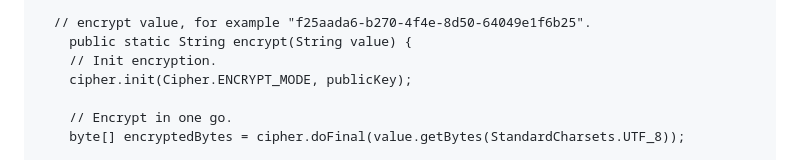
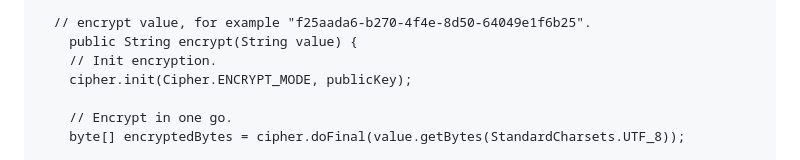
Before and after one commit to nooc/group3_pub_trans, a Markdown page: README.md, the part around the change. Rendered like a GitHub page.

Commit message:
Update README.md
fix code snippet in readme

```diff
--- a/README.md
+++ b/README.md
@@ -100,7 +100,7 @@ class Example {
   }
 
   // encrypt value, for example "f25aada6-b270-4f4e-8d50-64049e1f6b25".
-	public static String encrypt(String value) {
+	public String encrypt(String value) {
     // Init encryption.
     cipher.init(Cipher.ENCRYPT_MODE, publicKey);
 
```
